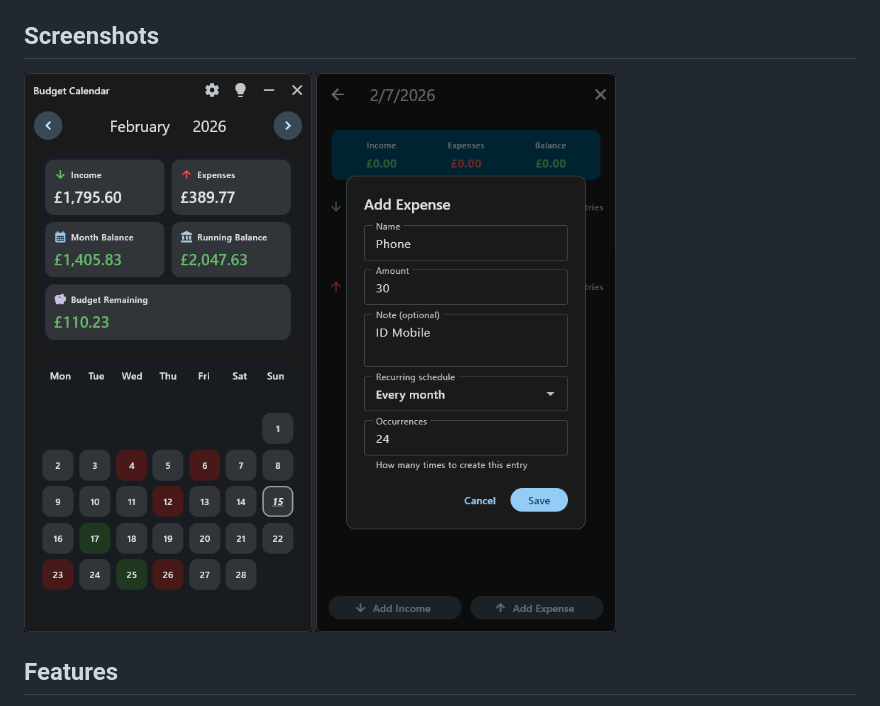
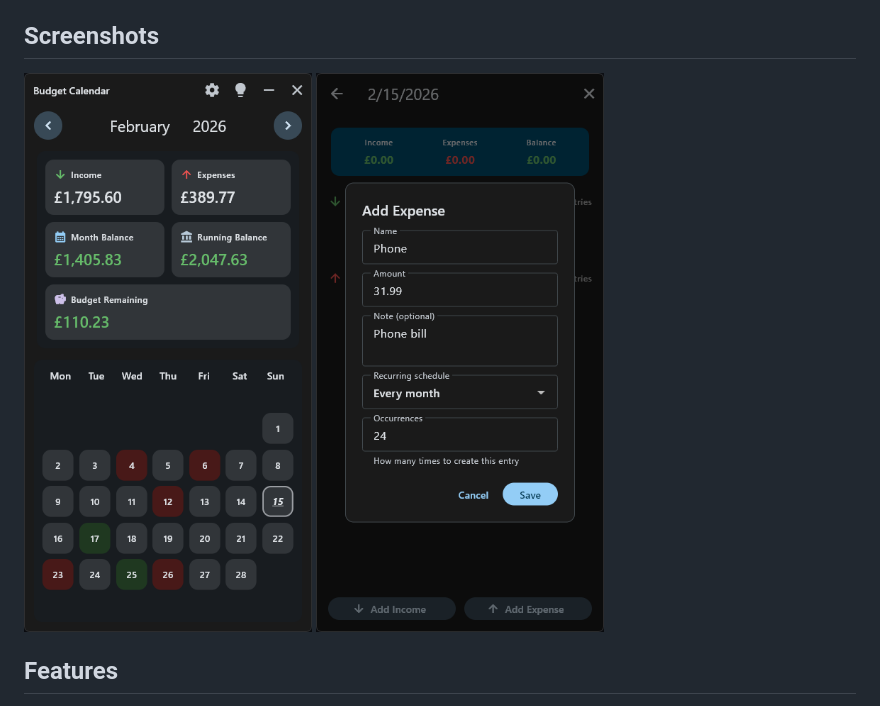
Before and after one commit to Anzymanz/BudgetCalendar, a Markdown page: README.md, the part around the change. Drawn GitHub-style; pictures changed too: docs/entry-v2.png (added), docs/entry.png (deleted), docs/main-v2.png (added).

Commit message:
Update README screenshots and bust cache with renamed assets

```diff
--- a/README.md
+++ b/README.md
@@ -8,8 +8,8 @@ BudgetCalendar is a Flutter desktop-first budgeting calendar app, ported from th
 - Installer file: `BudgetCalendar-Setup-v0.1.0.exe`
 
 ## Screenshots
-![Main Calendar View](docs/main.png)
-![Day Entry View](docs/entry.png)
+![Main Calendar View](docs/main-v2.png)
+![Day Entry View](docs/entry-v2.png)
 
 ## Features
 - Calendar-based budgeting with month navigation.
```
Also changed, not shown: CHANGELOG.md (+1 -0 lines).
